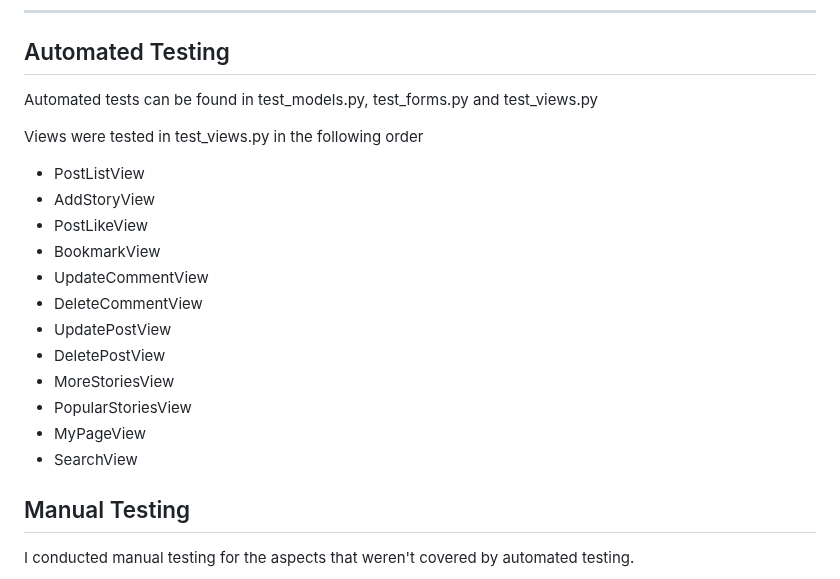
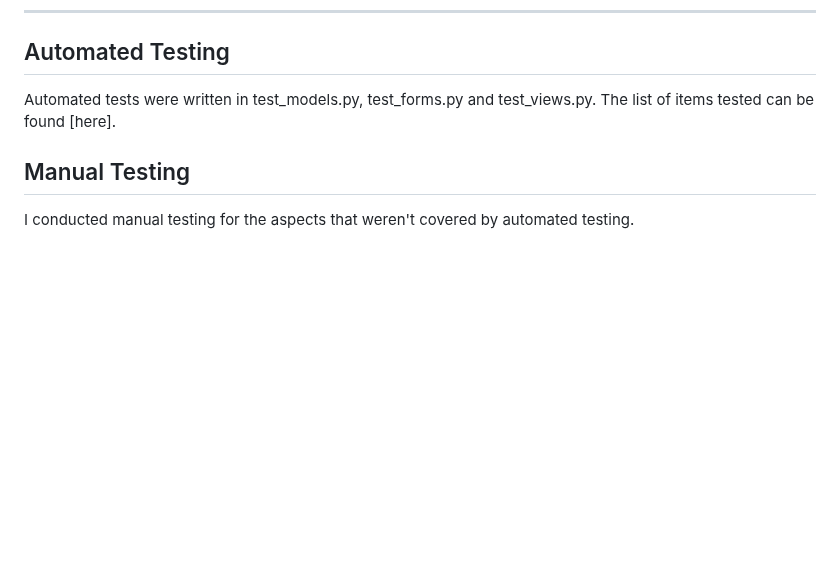
Before and after one commit to rkyzk/ecopost, a Markdown page: README.md, the part around the change. Drawn GitHub-style; blank space fills up the shorter version.

Commit message:
list items tested by automated tests in AUTOMATEDTEST.md

```diff
--- a/README.md
+++ b/README.md
@@ -264,21 +264,8 @@ DATABASE_URL, SECRET_KEY and PORT = 8000
 
 _ _ _
 ## Automated Testing
-Automated tests can be found in test_models.py, test_forms.py and test_views.py
-
-Views were tested in test_views.py in the following order
-- PostListView
-- AddStoryView
-- PostLikeView
-- BookmarkView
-- UpdateCommentView
-- DeleteCommentView
-- UpdatePostView
-- DeletePostView
-- MoreStoriesView
-- PopularStoriesView
-- MyPageView
-- SearchView
+Automated tests were written in test_models.py, test_forms.py and test_views.py.
+The list of items tested can be found [here].
 
 ## Manual Testing
 I conducted manual testing for the aspects that weren't covered by automated testing.
```
Also changed, not shown: documents/AUTOMATEDTEST.md (added, +134 -0 lines).
